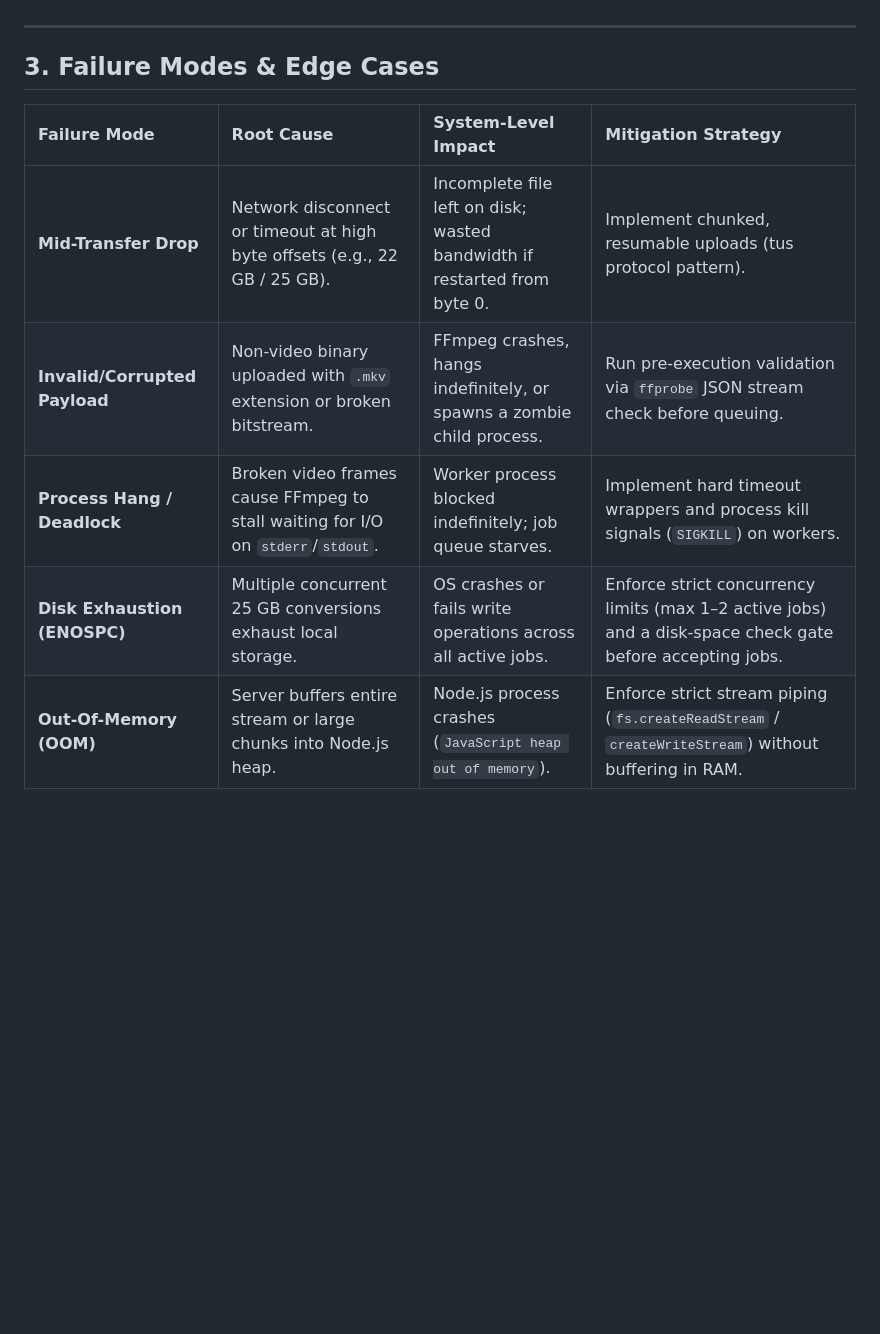
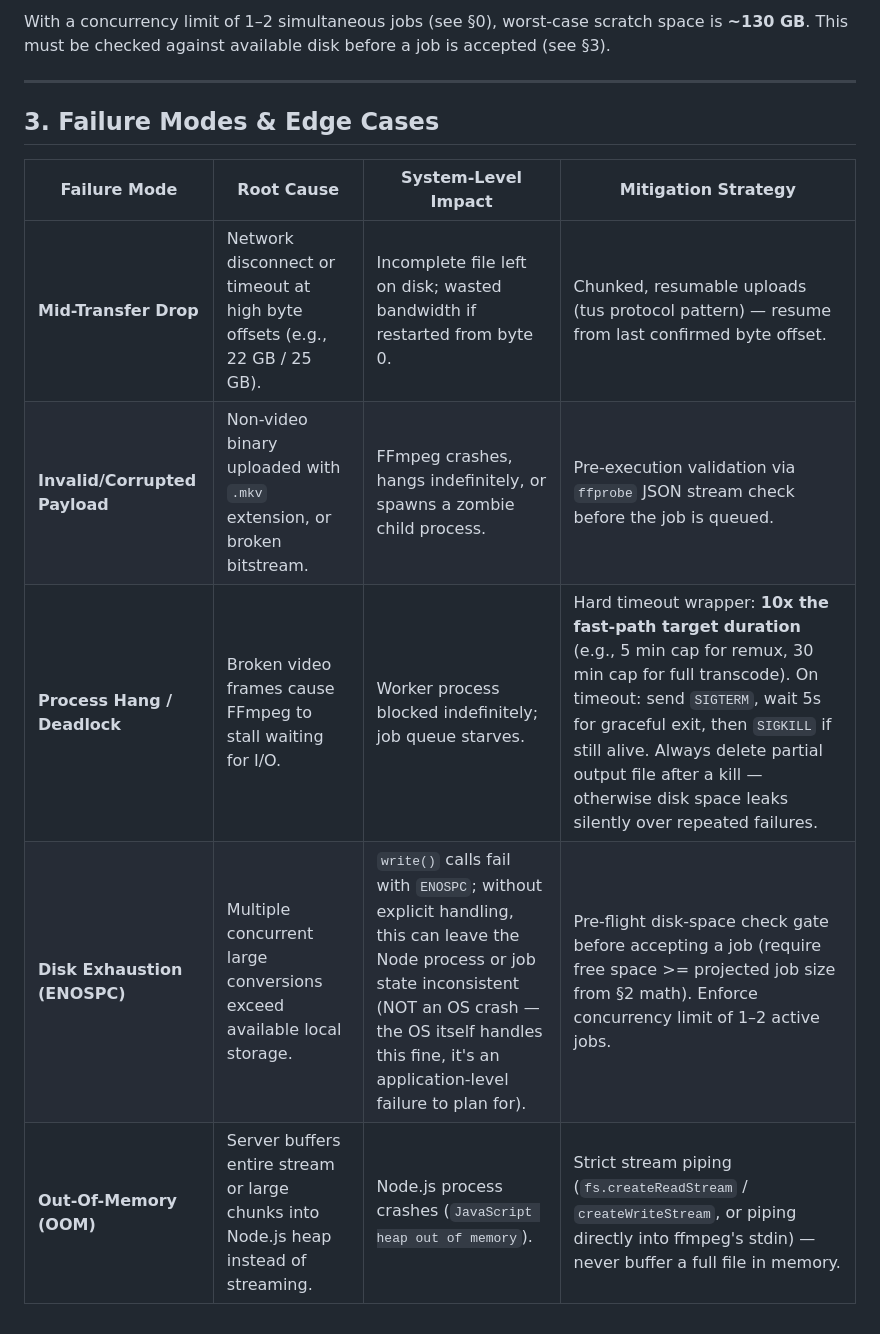
Before and after one commit to za8loul/video-transcoding-pipeline, a Markdown page: DESIGN.md, the part around one of its changes. Drawn GitHub-style; blank space fills up the shorter version.

```diff
--- a/DESIGN.md
+++ b/DESIGN.md
@@ -36,12 +52,13 @@ The system converts video files wrapped in an **MKV (Matroska)** container into
+With a concurrency limit of 1–2 simultaneous jobs (see §0), worst-case scratch space is **~130 GB**. This must be checked against available disk before a job is accepted (see §3).
 
 ---
 
 ## 3. Failure Modes & Edge Cases
 
 | Failure Mode | Root Cause | System-Level Impact | Mitigation Strategy |
-| :--- | :--- | :--- | :--- |
-| **Mid-Transfer Drop** | Network disconnect or timeout at high byte offsets (e.g., 22 GB / 25 GB). | Incomplete file left on disk; wasted bandwidth if restarted from byte 0. | Implement chunked, resumable uploads (tus protocol pattern). |
-| **Invalid/Corrupted Payload** | Non-video binary uploaded with `.mkv` extension or broken bitstream. | FFmpeg crashes, hangs indefinitely, or spawns a zombie child process. | Run pre-execution validation via `ffprobe` JSON stream check before queuing. |
-| **Process Hang / Deadlock** | Broken video frames cause FFmpeg to stall waiting for I/O on `stderr`/`stdout`. | Worker process blocked indefinitely; job queue starves. | Implement hard timeout wrappers and process kill signals (`SIGKILL`) on workers. |
-| **Disk Exhaustion (ENOSPC)** | Multiple concurrent 25 GB conversions exhaust local storage. | OS crashes or fails write operations across all active jobs. | Enforce strict concurrency limits (max 1–2 active jobs) and a disk-space check gate before accepting jobs. |
-| **Out-Of-Memory (OOM)** | Server buffers entire stream or large chunks into Node.js heap. | Node.js process crashes (`JavaScript heap out of memory`). | Enforce strict stream piping (`fs.createReadStream` / `createWriteStream`) without buffering in RAM. |
+|---|---|---|---|
+| **Mid-Transfer Drop** | Network disconnect or timeout at high byte offsets (e.g., 22 GB / 25 GB). | Incomplete file left on disk; wasted bandwidth if restarted from byte 0. | Chunked, resumable uploads (tus protocol pattern) — resume from last confirmed byte offset. |
+| **Invalid/Corrupted Payload** | Non-video binary uploaded with `.mkv` extension, or broken bitstream. | FFmpeg crashes, hangs indefinitely, or spawns a zombie child process. | Pre-execution validation via `ffprobe` JSON stream check before the job is queued. |
+| **Process Hang / Deadlock** | Broken video frames cause FFmpeg to stall waiting for I/O. | Worker process blocked indefinitely; job queue starves. | Hard timeout wrapper: **10x the fast-path target duration** (e.g., 5 min cap for remux, 30 min cap for full transcode). On timeout: send `SIGTERM`, wait 5s for graceful exit, then `SIGKILL` if still alive. Always delete partial output file after a kill — otherwise disk space leaks silently over repeated failures. |
+| **Disk Exhaustion (ENOSPC)** | Multiple concurrent large conversions exceed available local storage. | `write()` calls fail with `ENOSPC`; without explicit handling, this can leave the Node process or job state inconsistent (NOT an OS crash — the OS itself handles this fine, it's an application-level failure to plan for). | Pre-flight disk-space check gate before accepting a job (require free space >= projected job size from §2 math). Enforce concurrency limit of 1–2 active jobs. |
+| **Out-Of-Memory (OOM)** | Server buffers entire stream or large chunks into Node.js heap instead of streaming. | Node.js process crashes (`JavaScript heap out of memory`). | Strict stream piping (`fs.createReadStream` / `createWriteStream`, or piping directly into ffmpeg's stdin) — never buffer a full file in memory. |
```
Also changed, not shown: other parts of DESIGN.md (+35 -19 lines).
